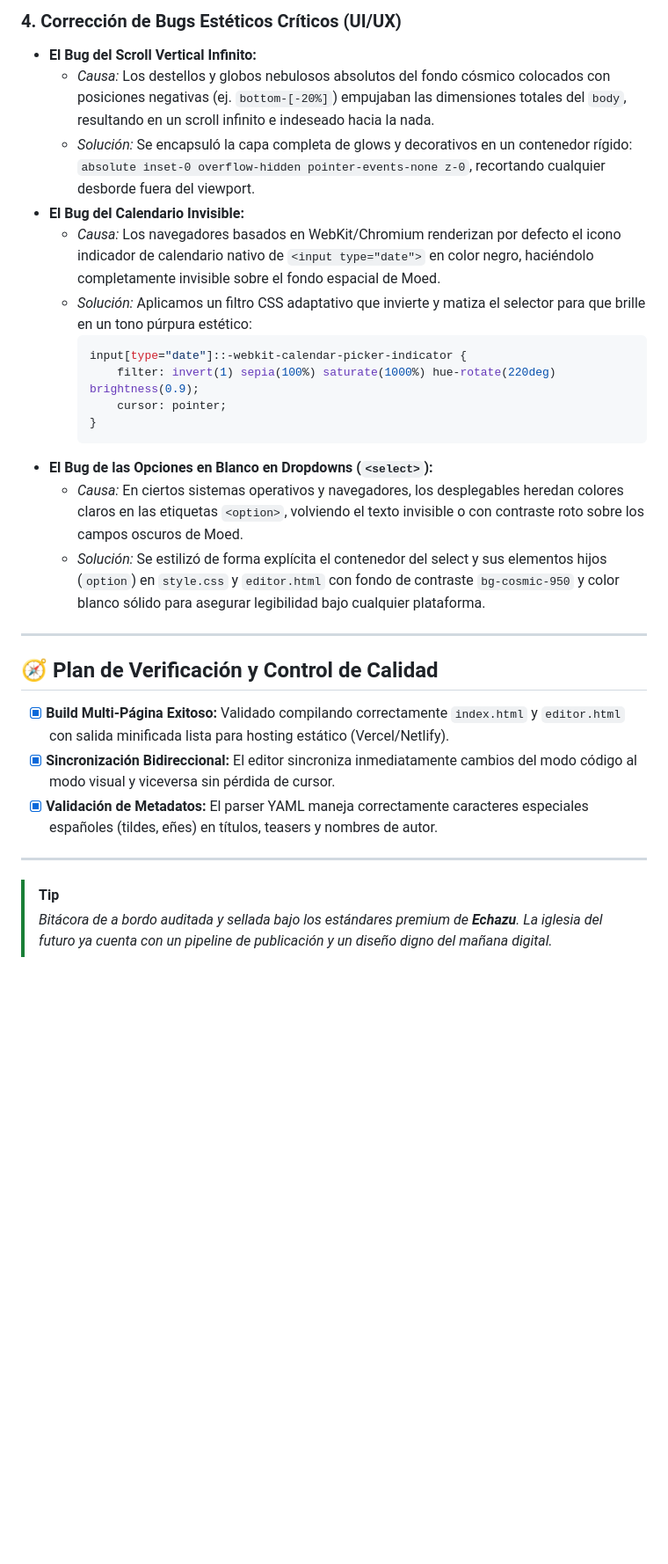
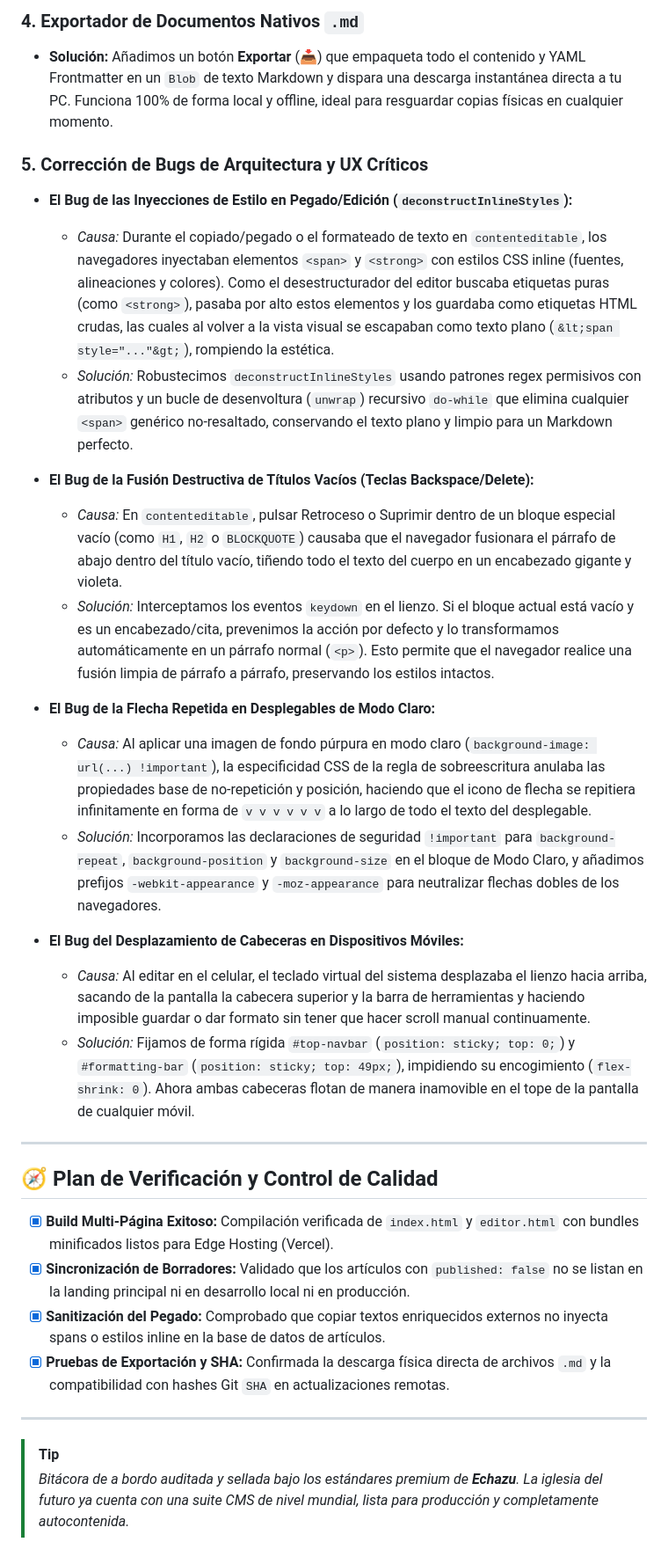
Before and after one commit to samuelechazu/moed, a Markdown page: ANTIGRAVITY.md, the part around one of its changes. Shown at 88% size. GitHub-like rendering; blank space fills up the shorter version.

Commit message:
docs: actualizar bitacora de ingenieria ANTIGRAVITY.md

````diff
--- a/ANTIGRAVITY.md
+++ b/ANTIGRAVITY.md
@@ -73,30 +77,35 @@ Para garantizar un impacto visual premium que capture la esencia espiritual y te
 
-### 4. Corrección de Bugs Estéticos Críticos (UI/UX)
-*   **El Bug del Scroll Vertical Infinito:**
-    *   *Causa:* Los destellos y globos nebulosos absolutos del fondo cósmico colocados con posiciones negativas (ej. `bottom-[-20%]`) empujaban las dimensiones totales del `body`, resultando en un scroll infinito e indeseado hacia la nada.
-    *   *Solución:* Se encapsuló la capa completa de glows y decorativos en un contenedor rígido: `absolute inset-0 overflow-hidden pointer-events-none z-0`, recortando cualquier desborde fuera del viewport.
-*   **El Bug del Calendario Invisible:**
-    *   *Causa:* Los navegadores basados en WebKit/Chromium renderizan por defecto el icono indicador de calendario nativo de `<input type="date">` en color negro, haciéndolo completamente invisible sobre el fondo espacial de Moed.
-    *   *Solución:* Aplicamos un filtro CSS adaptativo que invierte y matiza el selector para que brille en un tono púrpura estético:
-        ```css
-        input[type="date"]::-webkit-calendar-picker-indicator {
-            filter: invert(1) sepia(100%) saturate(1000%) hue-rotate(220deg) brightness(0.9);
-            cursor: pointer;
-        }
-        ```
-*   **El Bug de las Opciones en Blanco en Dropdowns (`<select>`):**
-    *   *Causa:* En ciertos sistemas operativos y navegadores, los desplegables heredan colores claros en las etiquetas `<option>`, volviendo el texto invisible o con contraste roto sobre los campos oscuros de Moed.
-    *   *Solución:* Se estilizó de forma explícita el contenedor del select y sus elementos hijos (`option`) en `style.css` y `editor.html` con fondo de contraste `bg-cosmic-950` y color blanco sólido para asegurar legibilidad bajo cualquier plataforma.
+### 4. Exportador de Documentos Nativos `.md`
+*   **Solución:** Añadimos un botón **Exportar** (📥) que empaqueta todo el contenido y YAML Frontmatter en un `Blob` de texto Markdown y dispara una descarga instantánea directa a tu PC. Funciona 100% de forma local y offline, ideal para resguardar copias físicas en cualquier momento.
+
+### 5. Corrección de Bugs de Arquitectura y UX Críticos
+
+*   **El Bug de las Inyecciones de Estilo en Pegado/Edición (`deconstructInlineStyles`):**
+    *   *Causa:* Durante el copiado/pegado o el formateado de texto en `contenteditable`, los navegadores inyectaban elementos `<span>` y `<strong>` con estilos CSS inline (fuentes, alineaciones y colores). Como el desestructurador del editor buscaba etiquetas puras (como `<strong>`), pasaba por alto estos elementos y los guardaba como etiquetas HTML crudas, las cuales al volver a la vista visual se escapaban como texto plano (`&lt;span style="..."&gt;`), rompiendo la estética.
+    *   *Solución:* Robustecimos `deconstructInlineStyles` usando patrones regex permisivos con atributos y un bucle de desenvoltura (`unwrap`) recursivo `do-while` que elimina cualquier `<span>` genérico no-resaltado, conservando el texto plano y limpio para un Markdown perfecto.
+
+*   **El Bug de la Fusión Destructiva de Títulos Vacíos (Teclas Backspace/Delete):**
+    *   *Causa:* En `contenteditable`, pulsar Retroceso o Suprimir dentro de un bloque especial vacío (como `H1`, `H2` o `BLOCKQUOTE`) causaba que el navegador fusionara el párrafo de abajo dentro del título vacío, tiñendo todo el texto del cuerpo en un encabezado gigante y violeta.
+    *   *Solución:* Interceptamos los eventos `keydown` en el lienzo. Si el bloque actual está vacío y es un encabezado/cita, prevenimos la acción por defecto y lo transformamos automáticamente en un párrafo normal (`<p>`). Esto permite que el navegador realice una fusión limpia de párrafo a párrafo, preservando los estilos intactos.
+
+*   **El Bug de la Flecha Repetida en Desplegables de Modo Claro:**
+    *   *Causa:* Al aplicar una imagen de fondo púrpura en modo claro (`background-image: url(...) !important`), la especificidad CSS de la regla de sobreescritura anulaba las propiedades base de no-repetición y posición, haciendo que el icono de flecha se repitiera infinitamente en forma de `v v v v v v` a lo largo de todo el texto del desplegable.
+    *   *Solución:* Incorporamos las declaraciones de seguridad `!important` para `background-repeat`, `background-position` y `background-size` en el bloque de Modo Claro, y añadimos prefijos `-webkit-appearance` y `-moz-appearance` para neutralizar flechas dobles de los navegadores.
+
+*   **El Bug del Desplazamiento de Cabeceras en Dispositivos Móviles:**
+    *   *Causa:* Al editar en el celular, el teclado virtual del sistema desplazaba el lienzo hacia arriba, sacando de la pantalla la cabecera superior y la barra de herramientas y haciendo imposible guardar o dar formato sin tener que hacer scroll manual continuamente.
+    *   *Solución:* Fijamos de forma rígida `#top-navbar` (`position: sticky; top: 0;`) y `#formatting-bar` (`position: sticky; top: 49px;`), impidiendo su encogimiento (`flex-shrink: 0`). Ahora ambas cabeceras flotan de manera inamovible en el tope de la pantalla de cualquier móvil.
 
 ---
 
 ## 🧭 Plan de Verificación y Control de Calidad
 
-*   [x] **Build Multi-Página Exitoso:** Validado compilando correctamente `index.html` y `editor.html` con salida minificada lista para hosting estático (Vercel/Netlify).
-*   [x] **Sincronización Bidireccional:** El editor sincroniza inmediatamente cambios del modo código al modo visual y viceversa sin pérdida de cursor.
-*   [x] **Validación de Metadatos:** El parser YAML maneja correctamente caracteres especiales españoles (tildes, eñes) en títulos, teasers y nombres de autor.
+*   [x] **Build Multi-Página Exitoso:** Compilación verificada de `index.html` y `editor.html` con bundles minificados listos para Edge Hosting (Vercel).
+*   [x] **Sincronización de Borradores:** Validado que los artículos con `published: false` no se listan en la landing principal ni en desarrollo local ni en producción.
+*   [x] **Sanitización del Pegado:** Comprobado que copiar textos enriquecidos externos no inyecta spans o estilos inline en la base de datos de artículos.
+*   [x] **Pruebas de Exportación y SHA:** Confirmada la descarga física directa de archivos `.md` y la compatibilidad con hashes Git `SHA` en actualizaciones remotas.
 
 ---
 
 > [!TIP]
-> *Bitácora de a bordo auditada y sellada bajo los estándares premium de **Echazu**. La iglesia del futuro ya cuenta con un pipeline de publicación y un diseño digno del mañana digital.*
+> *Bitácora de a bordo auditada y sellada bajo los estándares premium de **Echazu**. La iglesia del futuro ya cuenta con una suite CMS de nivel mundial, lista para producción y completamente autocontenida.*
````
Also changed, not shown: other parts of ANTIGRAVITY.md (+21 -17 lines).
